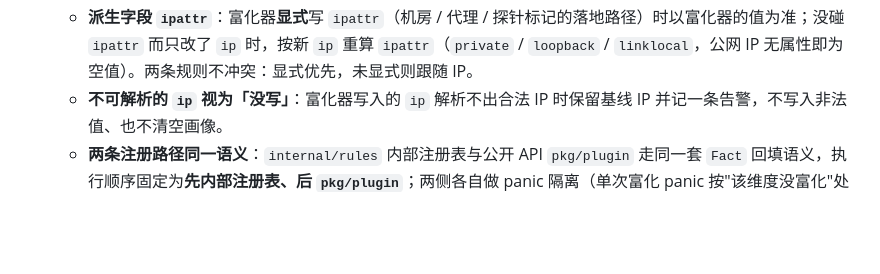
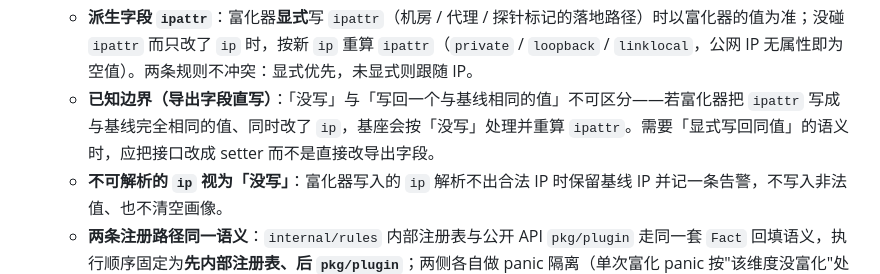
Before and after one commit to ruanbw/janus, a Markdown page: docs/adr/0012-open-core-extension-points.md, the part around the change. GitHub-like rendering; blank space fills up the shorter version.

```diff
--- a/docs/adr/0012-open-core-extension-points.md
+++ b/docs/adr/0012-open-core-extension-points.md
@@ -173,6 +173,7 @@ func ApplyEnrichers(ctx context.Context, r *http.Request, fact *Fact) {
   - **13 个可求值字段全部可写**：富化器直接修改传入的 `*Fact`——`ip` / `ipattr` / `country` / `asn` / `lang` / `ref` / `utm` / `ua` / `devtype` / `os` / `browser` / `path` / `domain`。富化结束后基座按字段**整体回填**到求值上下文，不存在"只回填 country / asn / ip"的白名单；被富化器写过的任何字段都必须到达规则求值。
   - **非空值胜出，空串视为「没写」**：富化器写下的非空值覆盖基座原值；写成空串（或压根没碰该字段）一律保留基座已解析的值，不会把画像清空。
   - **派生字段 `ipattr`**：富化器**显式**写 `ipattr`（机房 / 代理 / 探针标记的落地路径）时以富化器的值为准；没碰 `ipattr` 而只改了 `ip` 时，按新 `ip` 重算 `ipattr`（`private` / `loopback` / `linklocal`，公网 IP 无属性即为空值）。两条规则不冲突：显式优先，未显式则跟随 IP。
+  - **已知边界（导出字段直写）**：「没写」与「写回一个与基线相同的值」不可区分——若富化器把 `ipattr` 写成与基线完全相同的值、同时改了 `ip`，基座会按「没写」处理并重算 `ipattr`。需要「显式写回同值」的语义时，应把接口改成 setter 而不是直接改导出字段。
   - **不可解析的 `ip` 视为「没写」**：富化器写入的 `ip` 解析不出合法 IP 时保留基线 IP 并记一条告警，不写入非法值、也不清空画像。
   - **两条注册路径同一语义**：`internal/rules` 内部注册表与公开 API `pkg/plugin` 走同一套 `Fact` 回填语义，执行顺序固定为**先内部注册表、后 `pkg/plugin`**；两侧各自做 panic 隔离（单次富化 panic 按"该维度没富化"处理并继续跑后面的富化器）。
 
```
Also changed, not shown: README.en.md (+3 -2 lines), README.md (+3 -2 lines).
